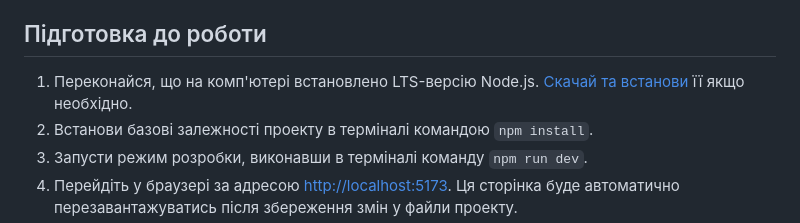
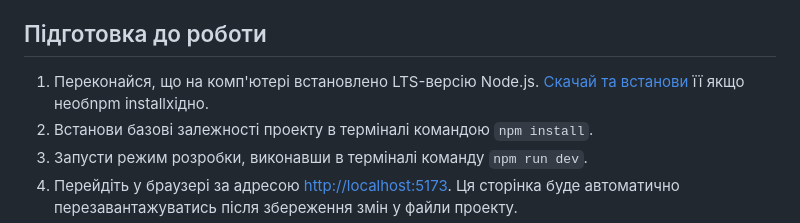
Before and after one commit to OlexM/eleven_team-project_choco, a Markdown page: README.md, the part around the change. Rendered like a GitHub page.

```diff
--- a/README.md
+++ b/README.md
@@ -37,7 +37,7 @@
 ## Підготовка до роботи
 
 1. Переконайся, що на комп'ютері встановлено LTS-версію Node.js.
-   [Скачай та встанови](https://nodejs.org/en/) її якщо необхідно.
+   [Скачай та встанови](https://nodejs.org/en/) її якщо необnpm installхідно.
 2. Встанови базові залежності проекту в терміналі командою `npm install`.
 3. Запусти режим розробки, виконавши в терміналі команду `npm run dev`.
 4. Перейдіть у браузері за адресою
```
